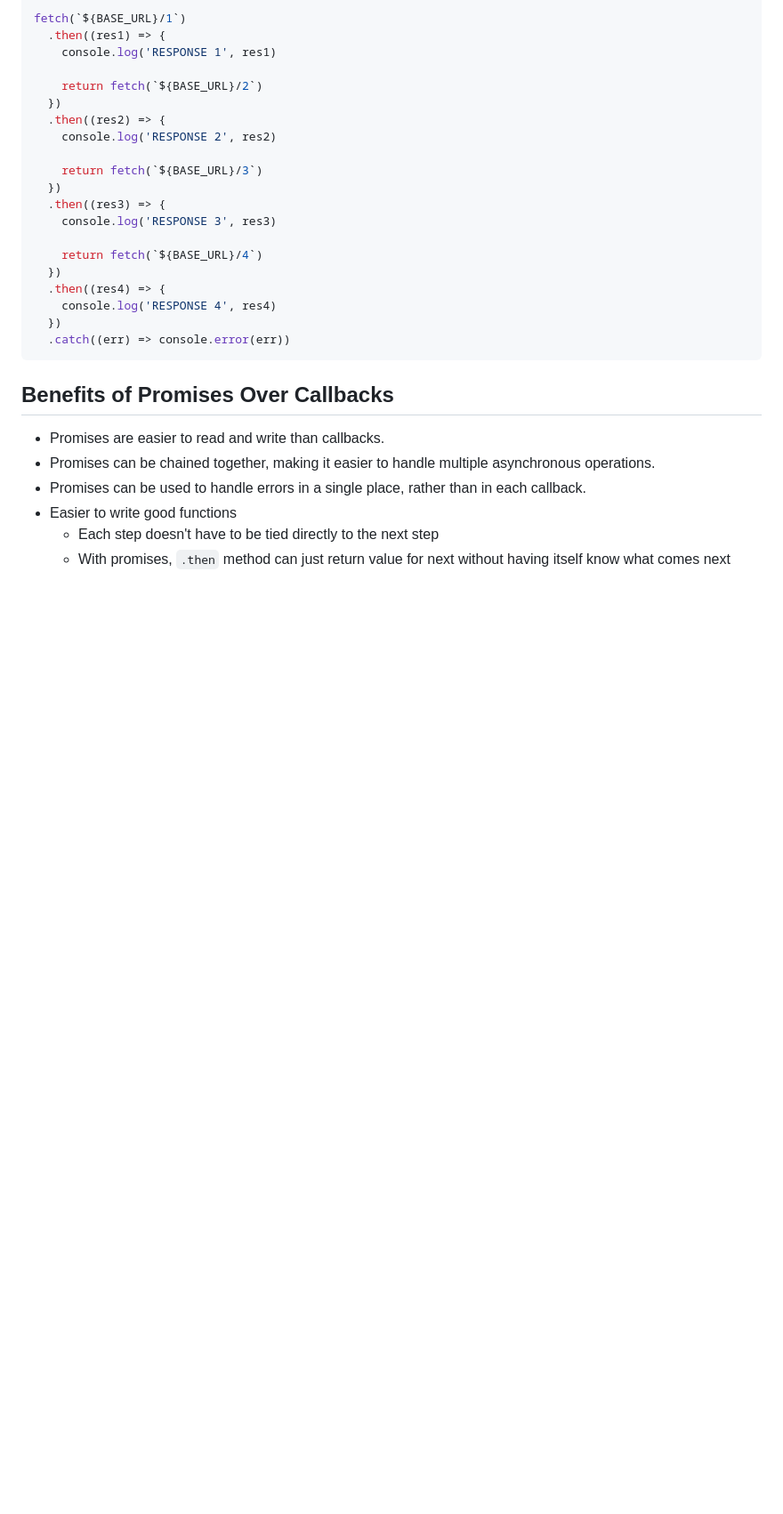
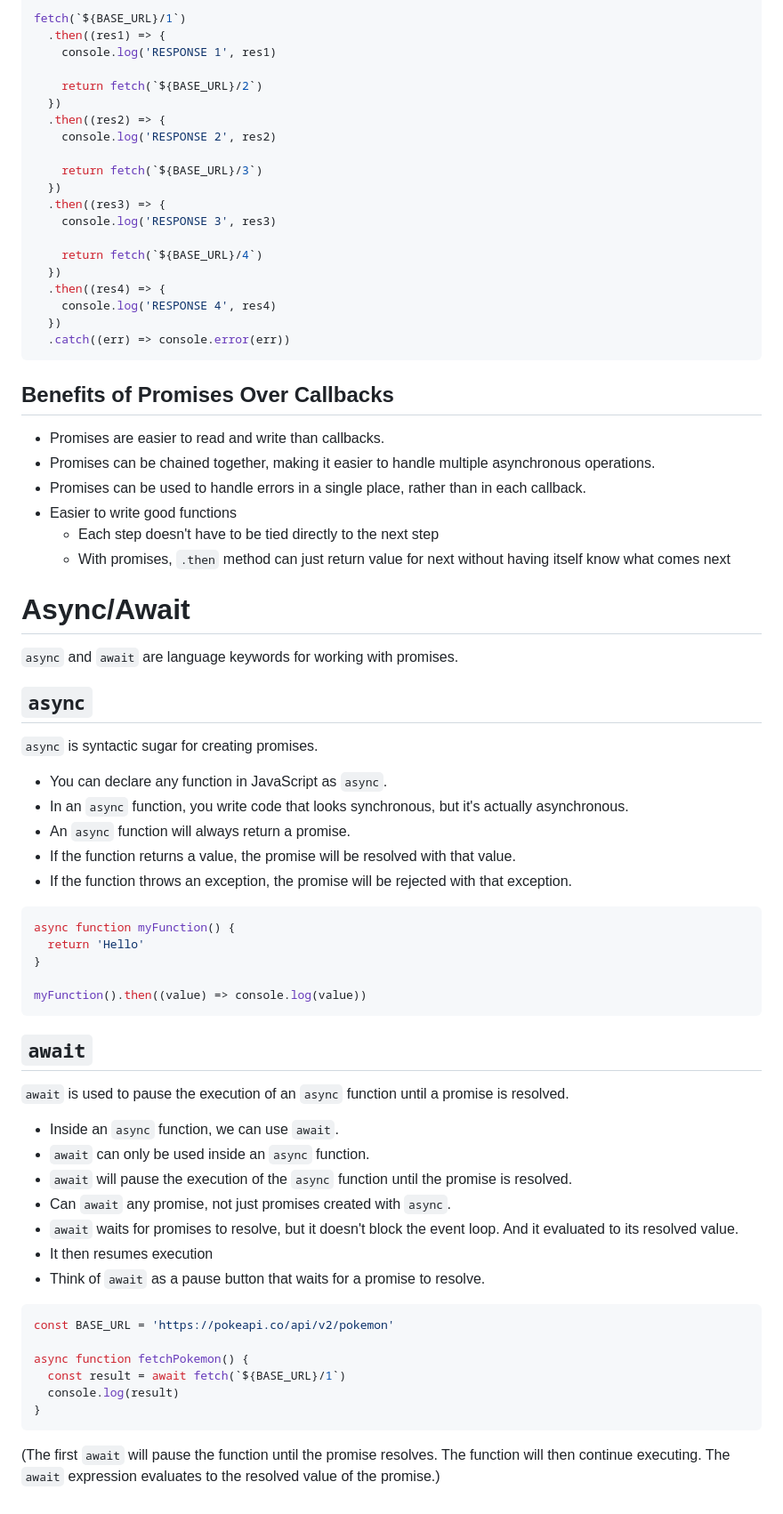
Before and after one commit to Mig-uel/advanced-js, a Markdown page: async-code/notes.md, the part around the change. Shown at 89% size. Drawn GitHub-style; blank space fills up the shorter version.

Commit message:
docs: Add sections on async/await to enhance understanding of promise handling

````diff
--- a/async-code/notes.md
+++ b/async-code/notes.md
@@ -212,3 +212,48 @@ fetch(`${BASE_URL}/1`)
 - Easier to write good functions
   - Each step doesn't have to be tied directly to the next step
   - With promises, `.then` method can just return value for next without having itself know what comes next
+
+# Async/Await
+
+`async` and `await` are language keywords for working with promises.
+
+## `async`
+
+`async` is syntactic sugar for creating promises.
+
+- You can declare any function in JavaScript as `async`.
+- In an `async` function, you write code that looks synchronous, but it's actually asynchronous.
+- An `async` function will always return a promise.
+- If the function returns a value, the promise will be resolved with that value.
+- If the function throws an exception, the promise will be rejected with that exception.
+
+```js
+async function myFunction() {
+  return 'Hello'
+}
+
+myFunction().then((value) => console.log(value))
+```
+
+## `await`
+
+`await` is used to pause the execution of an `async` function until a promise is resolved.
+
+- Inside an `async` function, we can use `await`.
+- `await` can only be used inside an `async` function.
+- `await` will pause the execution of the `async` function until the promise is resolved.
+- Can `await` any promise, not just promises created with `async`.
+- `await` waits for promises to resolve, but it doesn't block the event loop. And it evaluated to its resolved value.
+- It then resumes execution
+- Think of `await` as a pause button that waits for a promise to resolve.
+
+```js
+const BASE_URL = 'https://pokeapi.co/api/v2/pokemon'
+
+async function fetchPokemon() {
+  const result = await fetch(`${BASE_URL}/1`)
+  console.log(result)
+}
+```
+
+(The first `await` will pause the function until the promise resolves. The function will then continue executing. The `await` expression evaluates to the resolved value of the promise.)
````
